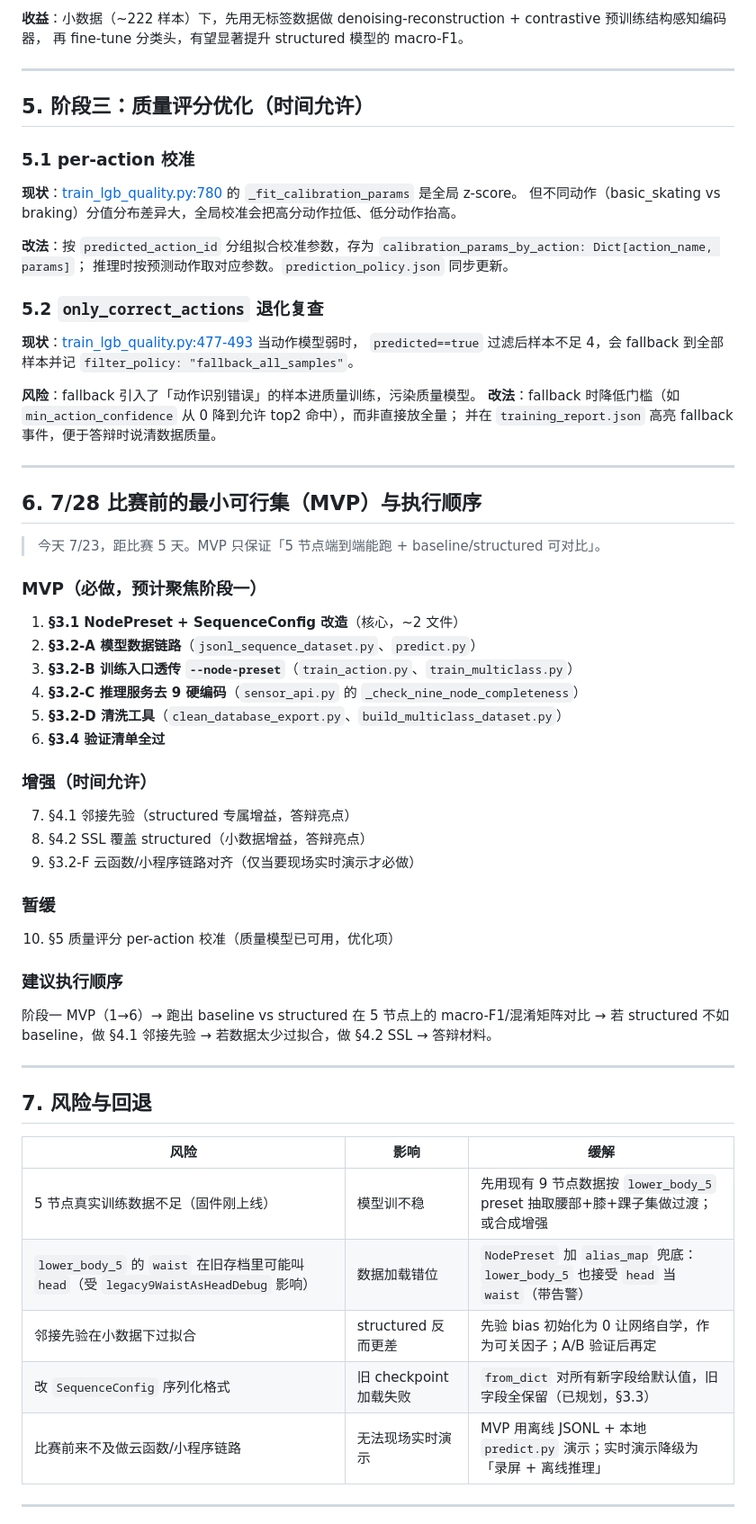
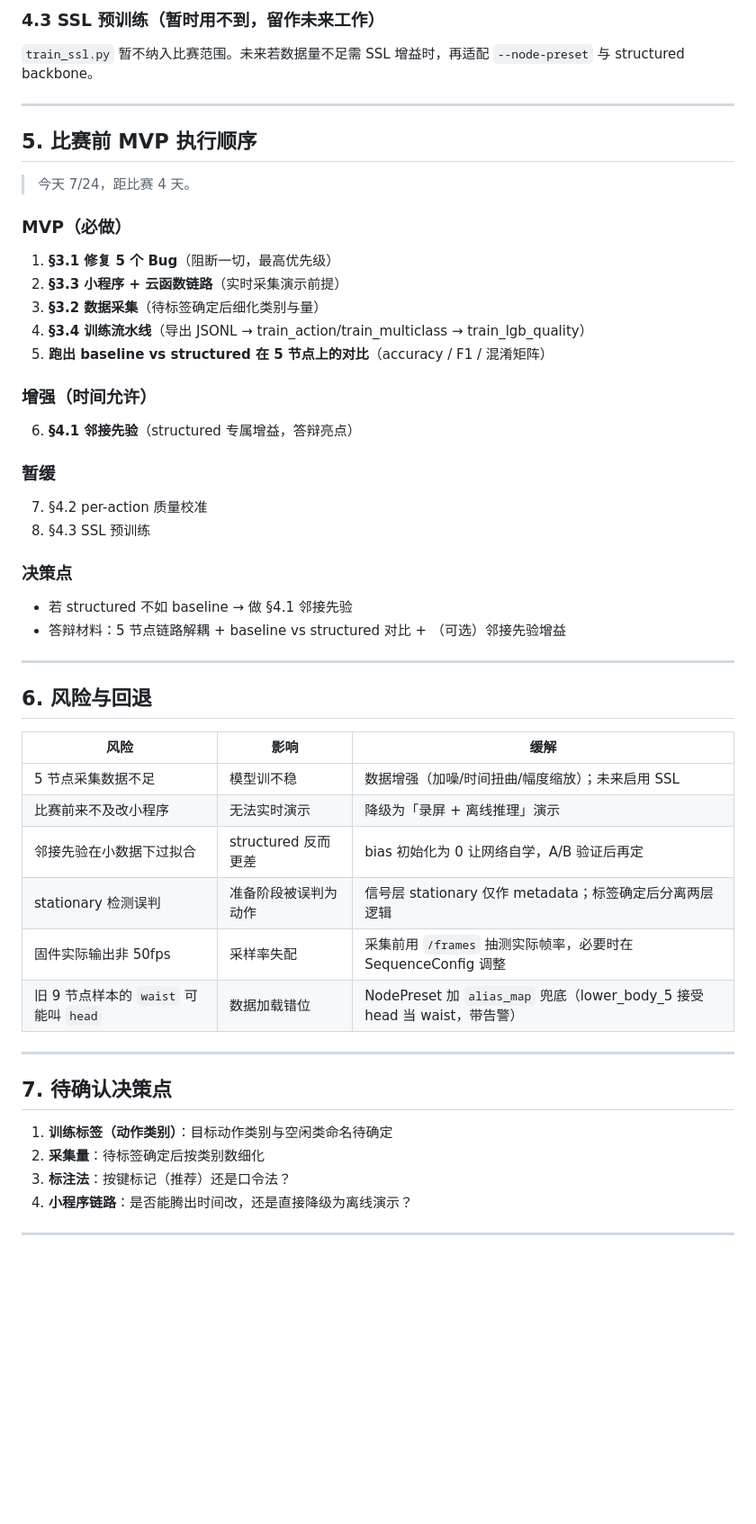
Before and after one commit to curoty/posture_system, a Markdown page: ML算法重构方案_5节点链路解耦.md, the part around one of its changes. Shown at 90% size. GitHub-like rendering; blank space fills up the shorter version.

```diff
--- a/ML算法重构方案_5节点链路解耦.md
+++ b/ML算法重构方案_5节点链路解耦.md
@@ -233,65 +232,53 @@ self.node_adj_bias = nn.Parameter(torch.zeros(num_nodes, num_nodes))
 
-**收益**：小数据（~222 样本）下，先用无标签数据做 denoising-reconstruction + contrastive 预训练结构感知编码器，
-再 fine-tune 分类头，有望显著提升 structured 模型的 macro-F1。
+### 4.3 SSL 预训练（暂时用不到，留作未来工作）
+
+`train_ssl.py` 暂不纳入比赛范围。未来若数据量不足需 SSL 增益时，再适配 `--node-preset` 与 structured backbone。
 
 ---
 
-## 5. 阶段三：质量评分优化（时间允许）
+## 5. 比赛前 MVP 执行顺序
 
-### 5.1 per-action 校准
+> 今天 7/24，距比赛 4 天。
 
-**现状**：[train_lgb_quality.py:780](skating-deep-cnn-lstm-bayes/src/train_lgb_quality.py#L780) 的 `_fit_calibration_params` 是全局 z-score。
-但不同动作（basic_skating vs braking）分值分布差异大，全局校准会把高分动作拉低、低分动作抬高。
+### MVP（必做）
+1. **§3.1 修复 5 个 Bug**（阻断一切，最高优先级）
+2. **§3.3 小程序 + 云函数链路**（实时采集演示前提）
+3. **§3.2 数据采集**（待标签确定后细化类别与量）
+4. **§3.4 训练流水线**（导出 JSONL → train_action/train_multiclass → train_lgb_quality）
+5. **跑出 baseline vs structured 在 5 节点上的对比**（accuracy / F1 / 混淆矩阵）
 
-**改法**：按 `predicted_action_id` 分组拟合校准参数，存为 `calibration_params_by_action: Dict[action_name, params]`；
-推理时按预测动作取对应参数。`prediction_policy.json` 同步更新。
+### 增强（时间允许）
+6. **§4.1 邻接先验**（structured 专属增益，答辩亮点）
 
-### 5.2 `only_correct_actions` 退化复查
+### 暂缓
+7. §4.2 per-action 质量校准
+8. §4.3 SSL 预训练
 
-**现状**：[train_lgb_quality.py:477-493](skating-deep-cnn-lstm-bayes/src/train_lgb_quality.py#L477) 当动作模型弱时，
-`predicted==true` 过滤后样本不足 4，会 fallback 到全部样本并记 `filter_policy: "fallback_all_samples"`。
-
-**风险**：fallback 引入了「动作识别错误」的样本进质量训练，污染质量模型。
-**改法**：fallback 时降低门槛（如 `min_action_confidence` 从 0 降到允许 top2 命中），而非直接放全量；
-并在 `training_report.json` 高亮 fallback 事件，便于答辩时说清数据质量。
+### 决策点
+- 若 structured 不如 baseline → 做 §4.1 邻接先验
+- 答辩材料：5 节点链路解耦 + baseline vs structured 对比 + （可选）邻接先验增益
 
 ---
 
-## 6. 7/28 比赛前的最小可行集（MVP）与执行顺序
+## 6. 风险与回退
 
-> 今天 7/23，距比赛 5 天。MVP 只保证「5 节点端到端能跑 + baseline/structured 可对比」。
-
-### MVP（必做，预计聚焦阶段一）
-1. **§3.1 NodePreset + SequenceConfig 改造**（核心，~2 文件）
-2. **§3.2-A 模型数据链路**（`jsonl_sequence_dataset.py`、`predict.py`）
-3. **§3.2-B 训练入口透传 `--node-preset`**（`train_action.py`、`train_multiclass.py`）
-4. **§3.2-C 推理服务去 9 硬编码**（`sensor_api.py` 的 `_check_nine_node_completeness`）
-5. **§3.2-D 清洗工具**（`clean_database_export.py`、`build_multiclass_dataset.py`）
-6. **§3.4 验证清单全过**
-
-### 增强（时间允许）
-7. §4.1 邻接先验（structured 专属增益，答辩亮点）
-8. §4.2 SSL 覆盖 structured（小数据增益，答辩亮点）
-9. §3.2-F 云函数/小程序链路对齐（仅当要现场实时演示才必做）
-
-### 暂缓
-10. §5 质量评分 per-action 校准（质量模型已可用，优化项）
-
-### 建议执行顺序
-阶段一 MVP（1→6）→ 跑出 baseline vs structured 在 5 节点上的 macro-F1/混淆矩阵对比 →
-若 structured 不如 baseline，做 §4.1 邻接先验 → 若数据太少过拟合，做 §4.2 SSL → 答辩材料。
+| 风险 | 影响 | 缓解 |
+|---|---|---|
+| 5 节点采集数据不足 | 模型训不稳 | 数据增强（加噪/时间扭曲/幅度缩放）；未来启用 SSL |
+| 比赛前来不及改小程序 | 无法实时演示 | 降级为「录屏 + 离线推理」演示 |
+| 邻接先验在小数据下过拟合 | structured 反而更差 | bias 初始化为 0 让网络自学，A/B 验证后再定 |
+| stationary 检测误判 | 准备阶段被误判为动作 | 信号层 stationary 仅作 metadata；标签确定后分离两层逻辑 |
+| 固件实际输出非 50fps | 采样率失配 | 采集前用 `/frames` 抽测实际帧率，必要时在 SequenceConfig 调整 |
+| 旧 9 节点样本的 `waist` 可能叫 `head` | 数据加载错位 | NodePreset 加 `alias_map` 兜底（lower_body_5 接受 head 当 waist，带告警） |
 
 ---
 
-## 7. 风险与回退
+## 7. 待确认决策点
 
-| 风险 | 影响 | 缓解 |
-|---|---|---|
-| 5 节点真实训练数据不足（固件刚上线） | 模型训不稳 | 先用现有 9 节点数据按 `lower_body_5` preset 抽取腰部+膝+踝子集做过渡；或合成增强 |
-| `lower_body_5` 的 `waist` 在旧存档里可能叫 `head`（受 `legacy9WaistAsHeadDebug` 影响） | 数据加载错位 | `NodePreset` 加 `alias_map` 兜底：`lower_body_5` 也接受 `head` 当 `waist`（带告警） |
-| 邻接先验在小数据下过拟合 | structured 反而更差 | 先验 bias 初始化为 0 让网络自学，作为可关因子；A/B 验证后再定 |
-| 改 `SequenceConfig` 序列化格式 | 旧 checkpoint 加载失败 | `from_dict` 对所有新字段给默认值，旧字段全保留（已规划，§3.3） |
-| 比赛前来不及做云函数/小程序链路 | 无法现场实时演示 | MVP 用离线 JSONL + 本地 `predict.py` 演示；实时演示降级为「录屏 + 离线推理」 |
+1. **训练标签（动作类别）**：目标动作类别与空闲类命名待确定
+2. **采集量**：待标签确定后按类别数细化
+3. **标注法**：按键标记（推荐）还是口令法？
+4. **小程序链路**：是否能腾出时间改，还是直接降级为离线演示？
 
 ---
 
```
Also changed, not shown: other parts of ML算法重构方案_5节点链路解耦.md (+175 -186 lines).
